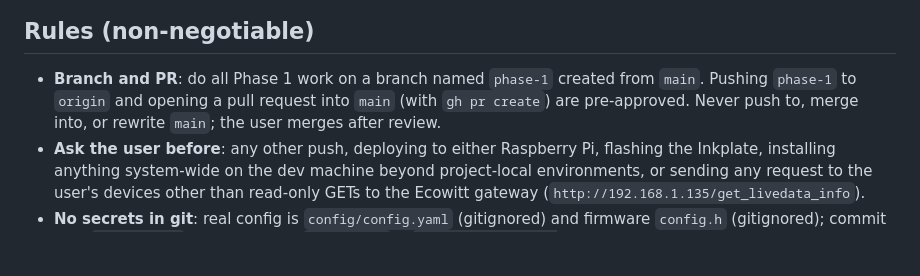
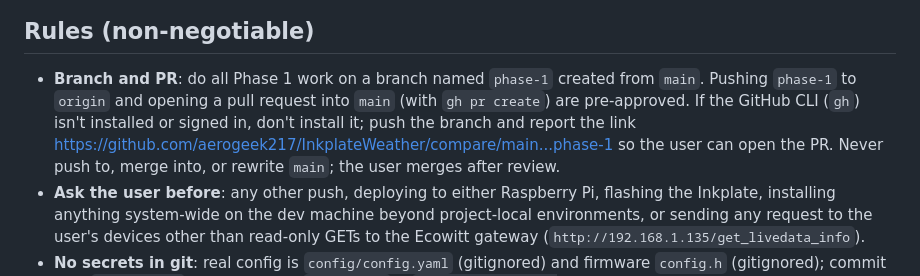
Before and after one commit to aerogeek217/InkplateWeather, a Markdown page: docs/ORCHESTRATOR_HANDOFF.md, the part around the change. GitHub-like rendering; blank space fills up the shorter version.

Commit message:
Handoff: fall back to a compare link when gh is unavailable
Co-Authored-By: Claude Opus 5.5 <noreply@anthropic.com>

```diff
--- a/docs/ORCHESTRATOR_HANDOFF.md
+++ b/docs/ORCHESTRATOR_HANDOFF.md
@@ -41,8 +41,10 @@ to each.
 ## Rules (non-negotiable)
 
 - **Branch and PR**: do all Phase 1 work on a branch named `phase-1` created from `main`. Pushing `phase-1` to `origin`
-  and opening a pull request into `main` (with `gh pr create`) are pre-approved. Never push to, merge into, or rewrite
-  `main`; the user merges after review.
+  and opening a pull request into `main` (with `gh pr create`) are pre-approved. If the GitHub CLI (`gh`) isn't installed
+  or signed in, don't install it; push the branch and report the link
+  https://github.com/aerogeek217/InkplateWeather/compare/main...phase-1 so the user can open the PR. Never push to,
+  merge into, or rewrite `main`; the user merges after review.
 - **Ask the user before**: any other push, deploying to either Raspberry Pi, flashing the Inkplate,
   installing anything system-wide on the dev machine beyond project-local environments, or sending any request to the
   user's devices other than read-only GETs to the Ecowitt gateway (`http://192.168.1.135/get_livedata_info`).
```
